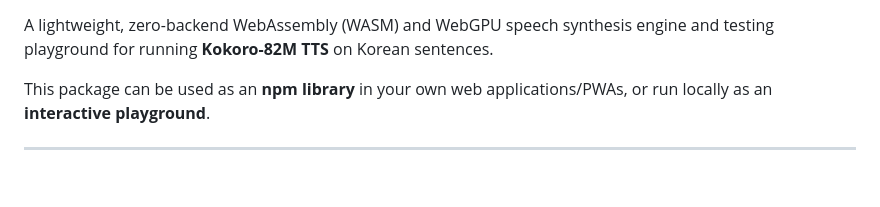
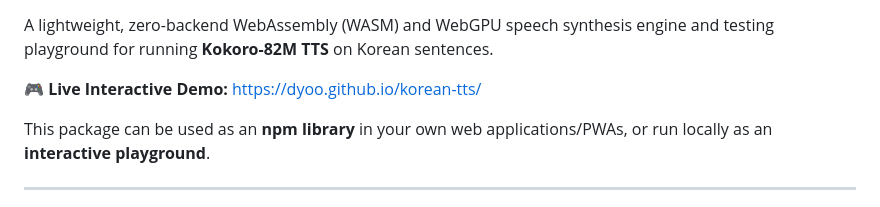
Before and after one commit to dyoo/korean-tts, a Markdown page: README.md, the part around one of its changes. Rendered like a GitHub page; blank space fills up the shorter version.

Commit message:
docs: Add Live Demo link and badges to README

```diff
--- a/README.md
+++ b/README.md
@@ -3,4 +6,6 @@
 A lightweight, zero-backend WebAssembly (WASM) and WebGPU speech synthesis engine and testing playground for running **Kokoro-82M TTS** on Korean sentences.
+
+🎮 **Live Interactive Demo:** [https://dyoo.github.io/korean-tts/](https://dyoo.github.io/korean-tts/)
 
 This package can be used as an **npm library** in your own web applications/PWAs, or run locally as an **interactive playground**.
 
```
Also changed, not shown: other parts of README.md (+3 -0 lines).
